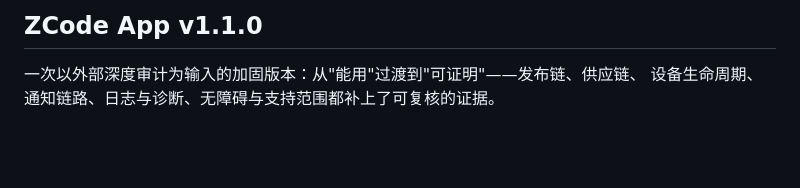
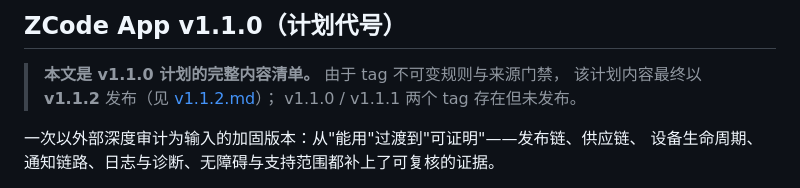
Before and after one commit to daniei-chen/ZCode-App, a Markdown page: docs/releases/v1.1.0.md, the part around the change. Rendered like a GitHub page; blank space fills up the shorter version.

```diff
--- a/docs/releases/v1.1.0.md
+++ b/docs/releases/v1.1.0.md
@@ -1,4 +1,8 @@
-## ZCode App v1.1.0
+## ZCode App v1.1.0（计划代号）
+
+> **本文是 v1.1.0 计划的完整内容清单。** 由于 tag 不可变规则与来源门禁，
+> 该计划内容最终以 **v1.1.2** 发布（见 [v1.1.2.md](v1.1.2.md)）；
+> v1.1.0 / v1.1.1 两个 tag 存在但未发布。
 
 一次以外部深度审计为输入的加固版本：从"能用"过渡到"可证明"——发布链、供应链、
 设备生命周期、通知链路、日志与诊断、无障碍与支持范围都补上了可复核的证据。
```
Also changed, not shown: docs/ROADMAP.md (+5 -1 lines).
